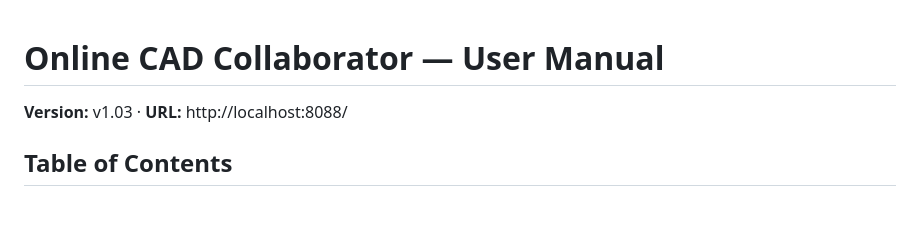
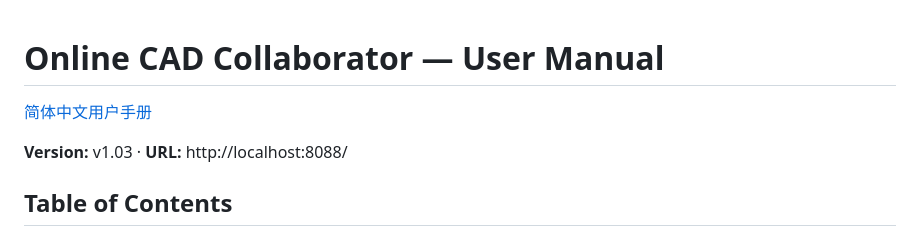
Before and after one commit to lcchan0525sg/Online-CAD-Collaborator, a Markdown page: doc/USER-MANUAL.md, the part around the change. Drawn GitHub-style; blank space fills up the shorter version.

Commit message:
docs: add Simplified Chinese user manual

```diff
--- a/doc/USER-MANUAL.md
+++ b/doc/USER-MANUAL.md
@@ -1,4 +1,6 @@
 # Online CAD Collaborator — User Manual
+
+[简体中文用户手册](USER-MANUAL.zh-CN.md)
 
 **Version:** v1.03 · **URL:** http://localhost:8088/
 
```
Also changed, not shown: README.md (+2 -0 lines), doc/USER-MANUAL.zh-CN.md (added, +600 -0 lines).
